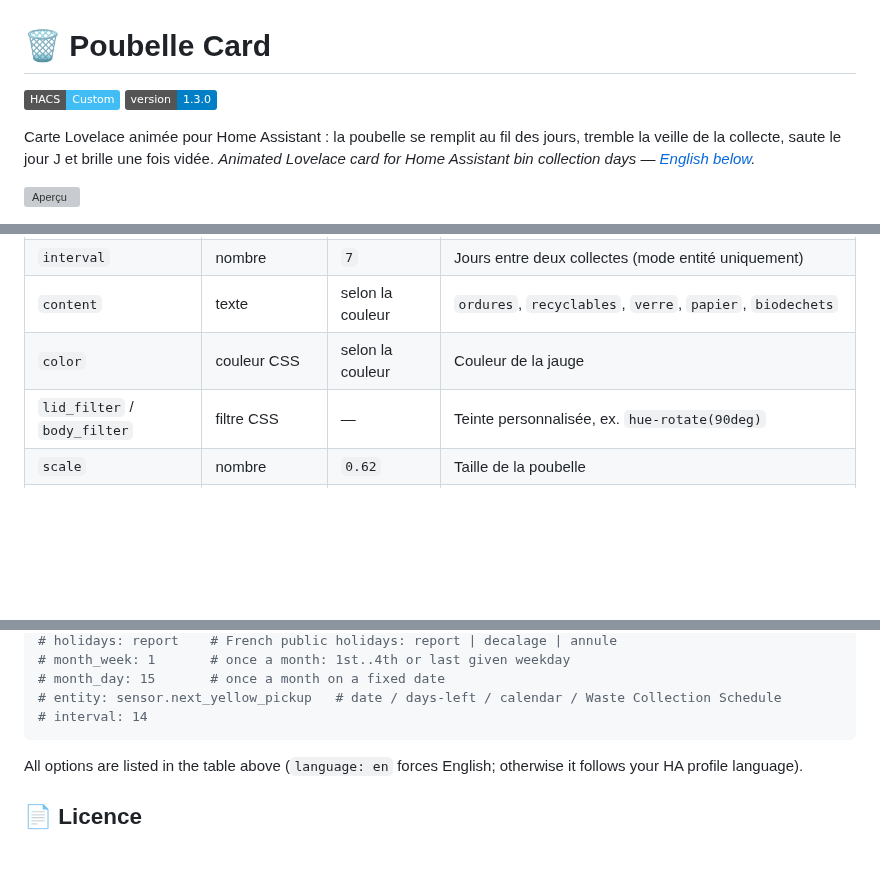
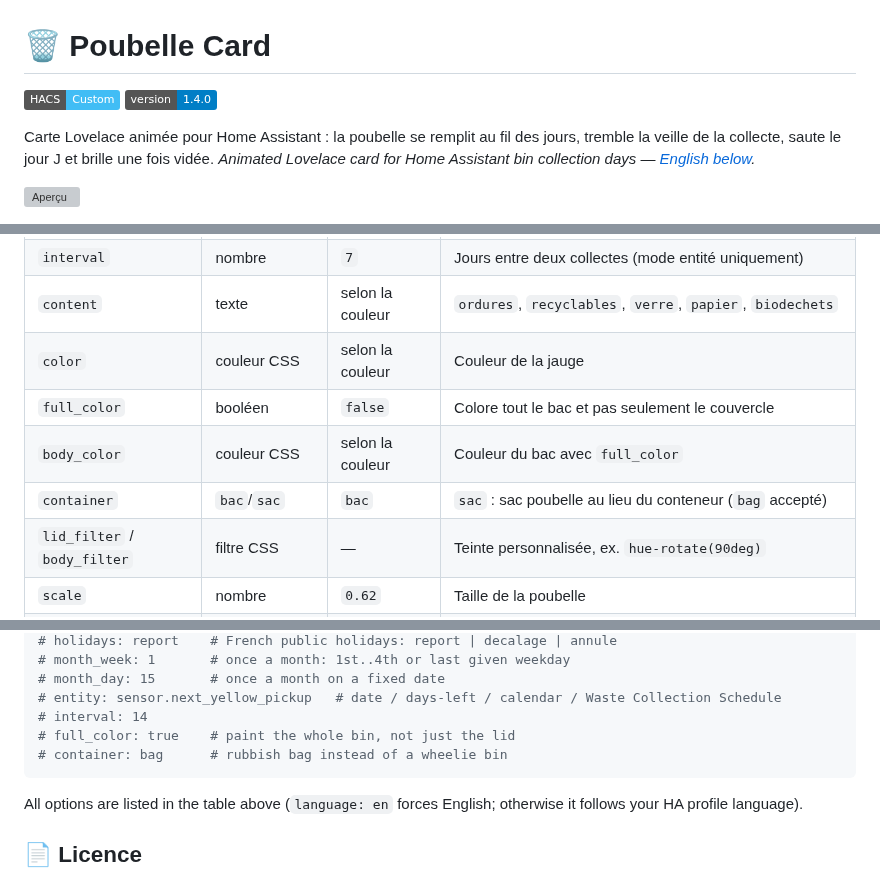
Before and after one commit to skyrotter/ha-poubelle-card, a Markdown page: README.md, 3 parts joined by grey strips. GitHub-like rendering; badges without logos; blank space fills up the shorter version; grey boxes are pictures that could not be loaded.

````diff
--- a/README.md
+++ b/README.md
@@ -1,7 +1,7 @@
 # 🗑️ Poubelle Card
 
 [![hacs_badge](https://img.shields.io/badge/HACS-Custom-41BDF5.svg)](https://hacs.xyz/docs/faq/custom_repositories)
-![version](https://img.shields.io/badge/version-1.3.0-blue)
+![version](https://img.shields.io/badge/version-1.4.0-blue)
 
 Carte Lovelace animée pour Home Assistant : la poubelle se remplit au fil des jours, tremble la veille de la collecte, saute le jour J et brille une fois vidée.
 *Animated Lovelace card for Home Assistant bin collection days — [English below](#-english).*
@@ -126,6 +148,9 @@ cards:
 | `interval` | nombre | `7` | Jours entre deux collectes (mode entité uniquement) |
 | `content` | texte | selon la couleur | `ordures`, `recyclables`, `verre`, `papier`, `biodechets` |
 | `color` | couleur CSS | selon la couleur | Couleur de la jauge |
+| `full_color` | booléen | `false` | Colore tout le bac et pas seulement le couvercle |
+| `body_color` | couleur CSS | selon la couleur | Couleur du bac avec `full_color` |
+| `container` | `bac`/`sac` | `bac` | `sac` : sac poubelle au lieu du conteneur (`bag` accepté) |
 | `lid_filter` / `body_filter` | filtre CSS | — | Teinte personnalisée, ex. `hue-rotate(90deg)` |
 | `scale` | nombre | `0.62` | Taille de la poubelle |
 | `headroom` | px | `70` | Espace au-dessus (pour le couvercle ouvert) |
@@ -163,6 +188,8 @@ hour: 9              # truck pickup hour
 # month_day: 15       # once a month on a fixed date
 # entity: sensor.next_yellow_pickup   # date / days-left / calendar / Waste Collection Schedule
 # interval: 14
+# full_color: true    # paint the whole bin, not just the lid
+# container: bag      # rubbish bag instead of a wheelie bin
 ```
 
 All options are listed in the table above (`language: en` forces English; otherwise it follows your HA profile language).
````
Also changed, not shown: other parts of README.md (+23 -1 lines), preview-full-color.png (added), preview-sacs.png (added), 1 other file.
